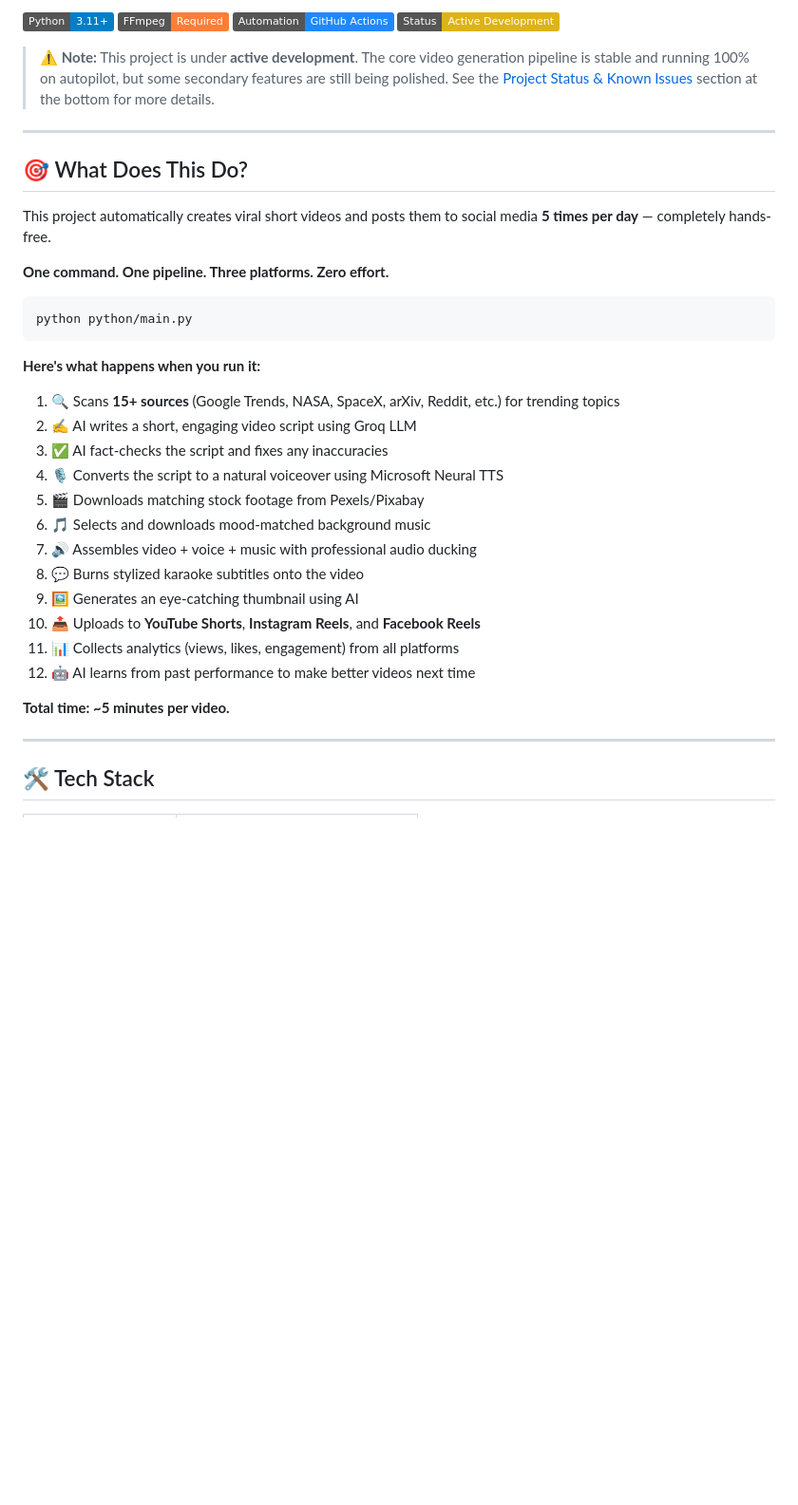
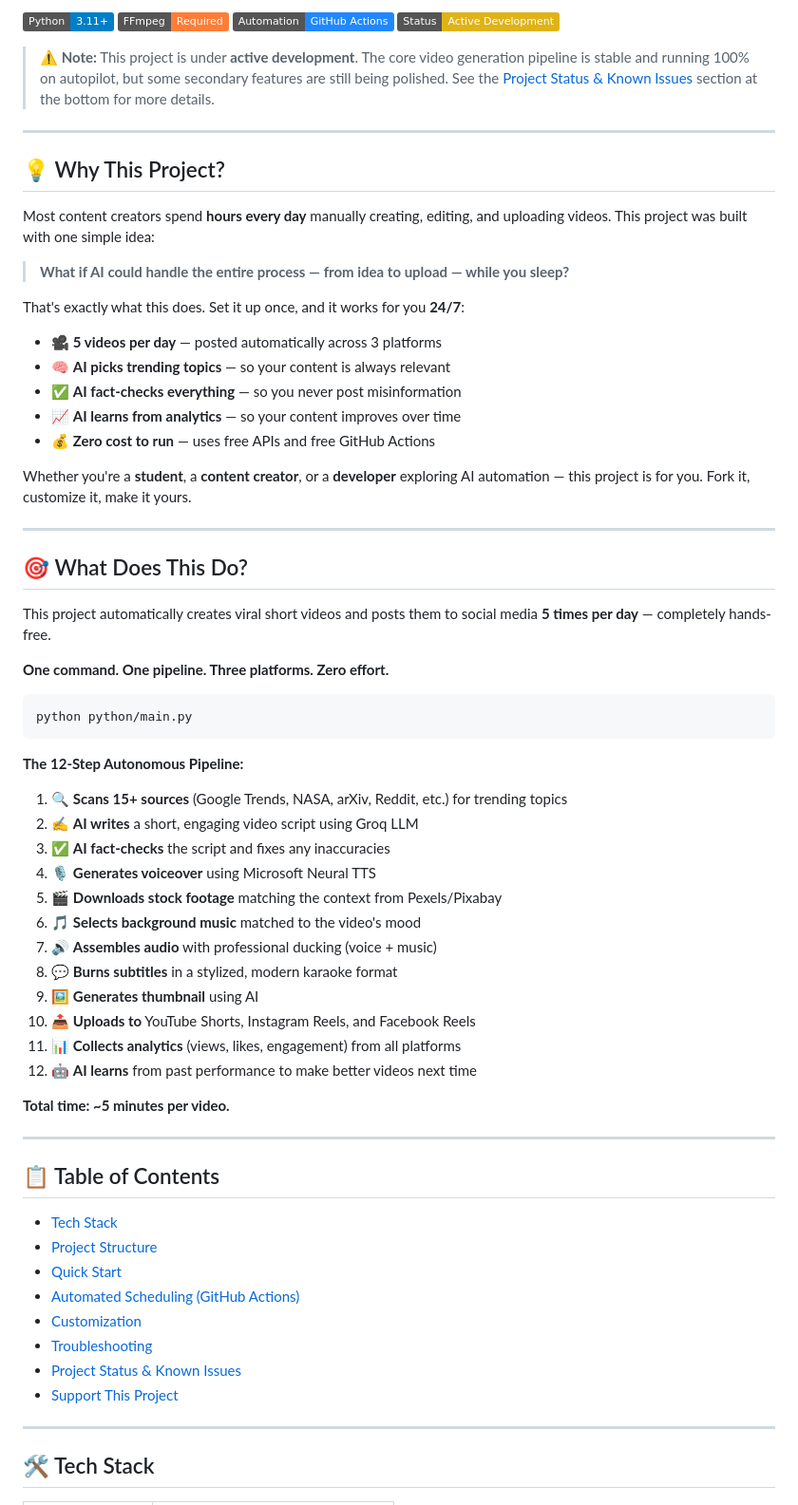
Before and after one commit to ravindrareddy17/ai-video-generator, a Markdown page: README.md, the part around one of its changes. Shown at 95% size. Drawn GitHub-style; badges without logos; blank space fills up the shorter version.

````diff
--- a/README.md
+++ b/README.md
@@ -11,34 +11,65 @@
 
 ---
 
+## 💡 Why This Project?
+
+Most content creators spend **hours every day** manually creating, editing, and uploading videos. This project was built with one simple idea:
+
+> **What if AI could handle the entire process — from idea to upload — while you sleep?**
+
+That's exactly what this does. Set it up once, and it works for you **24/7**:
+
+- 🎥 **5 videos per day** — posted automatically across 3 platforms
+- 🧠 **AI picks trending topics** — so your content is always relevant
+- ✅ **AI fact-checks everything** — so you never post misinformation
+- 📈 **AI learns from analytics** — so your content improves over time
+- 💰 **Zero cost to run** — uses free APIs and free GitHub Actions
+
+Whether you're a **student**, a **content creator**, or a **developer** exploring AI automation — this project is for you. Fork it, customize it, make it yours.
+
+---
+
 ## 🎯 What Does This Do?
 
 This project automatically creates viral short videos and posts them to social media **5 times per day** — completely hands-free.
 
 **One command. One pipeline. Three platforms. Zero effort.**
 
-```
+```bash
 python python/main.py
 ```
 
-**Here's what happens when you run it:**
+**The 12-Step Autonomous Pipeline:**
 
-1. 🔍 Scans **15+ sources** (Google Trends, NASA, SpaceX, arXiv, Reddit, etc.) for trending topics
-2. ✍️ AI writes a short, engaging video script using Groq LLM
-3. ✅ AI fact-checks the script and fixes any inaccuracies
-4. 🎙️ Converts the script to a natural voiceover using Microsoft Neural TTS
-5. 🎬 Downloads matching stock footage from Pexels/Pixabay
-6. 🎵 Selects and downloads mood-matched background music
-7. 🔊 Assembles video + voice + music with professional audio ducking
-8. 💬 Burns stylized karaoke subtitles onto the video
-9. 🖼️ Generates an eye-catching thumbnail using AI
-10. 📤 Uploads to **YouTube Shorts**, **Instagram Reels**, and **Facebook Reels**
-11. 📊 Collects analytics (views, likes, engagement) from all platforms
-12. 🤖 AI learns from past performance to make better videos next time
+1. 🔍 **Scans 15+ sources** (Google Trends, NASA, arXiv, Reddit, etc.) for trending topics
+2. ✍️ **AI writes** a short, engaging video script using Groq LLM
+3. ✅ **AI fact-checks** the script and fixes any inaccuracies
+4. 🎙️ **Generates voiceover** using Microsoft Neural TTS
+5. 🎬 **Downloads stock footage** matching the context from Pexels/Pixabay
+6. 🎵 **Selects background music** matched to the video's mood
+7. 🔊 **Assembles audio** with professional ducking (voice + music)
+8. 💬 **Burns subtitles** in a stylized, modern karaoke format
+9. 🖼️ **Generates thumbnail** using AI
+10. 📤 **Uploads to** YouTube Shorts, Instagram Reels, and Facebook Reels
+11. 📊 **Collects analytics** (views, likes, engagement) from all platforms
+12. 🤖 **AI learns** from past performance to make better videos next time
 
 **Total time: ~5 minutes per video.**
 
 ---
 
+## 📋 Table of Contents
+
+- [Tech Stack](#%EF%B8%8F-tech-stack)
+- [Project Structure](#-project-structure)
+- [Quick Start](#-quick-start)
+- [Automated Scheduling (GitHub Actions)](#-automated-scheduling-github-actions)
+- [Customization](#%EF%B8%8F-customization)
+- [Troubleshooting](#-troubleshooting)
+- [Project Status & Known Issues](#-project-status--known-issues)
+- [Support This Project](#-support-this-project)
+
+---
+
 ## 🛠️ Tech Stack
 
````
Also changed, not shown: other parts of README.md (+49 -164 lines).
